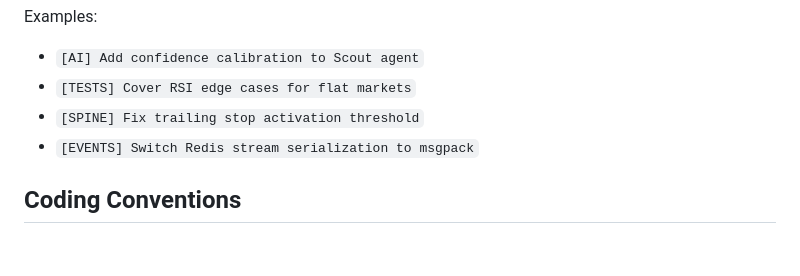
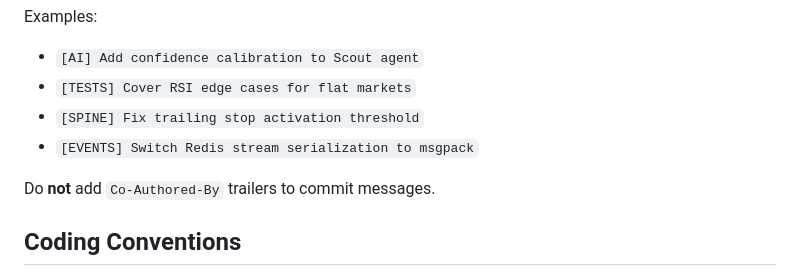
Before and after one commit to DoctorMozg/kavzi-trader, a Markdown page: CLAUDE.md, the part around the change. Rendered like a GitHub page; blank space fills up the shorter version.

Commit message:
[DOCS] Update CLAUDE.md to clarify commit message guidelines

```diff
--- a/CLAUDE.md
+++ b/CLAUDE.md
@@ -94,6 +94,8 @@ Examples:
 - `[SPINE] Fix trailing stop activation threshold`
 - `[EVENTS] Switch Redis stream serialization to msgpack`
 
+Do **not** add `Co-Authored-By` trailers to commit messages.
+
 ## Coding Conventions
 
 - **Pydantic only** — no dataclasses. All models use `Schema` postfix (e.g., `TradeOrderSchema`). Use `Annotated[T, Field(...)]` syntax. Instantiate with `model_validate()`, never `**unpacking`. Use `ConfigDict(frozen=True)` for immutability.
```
